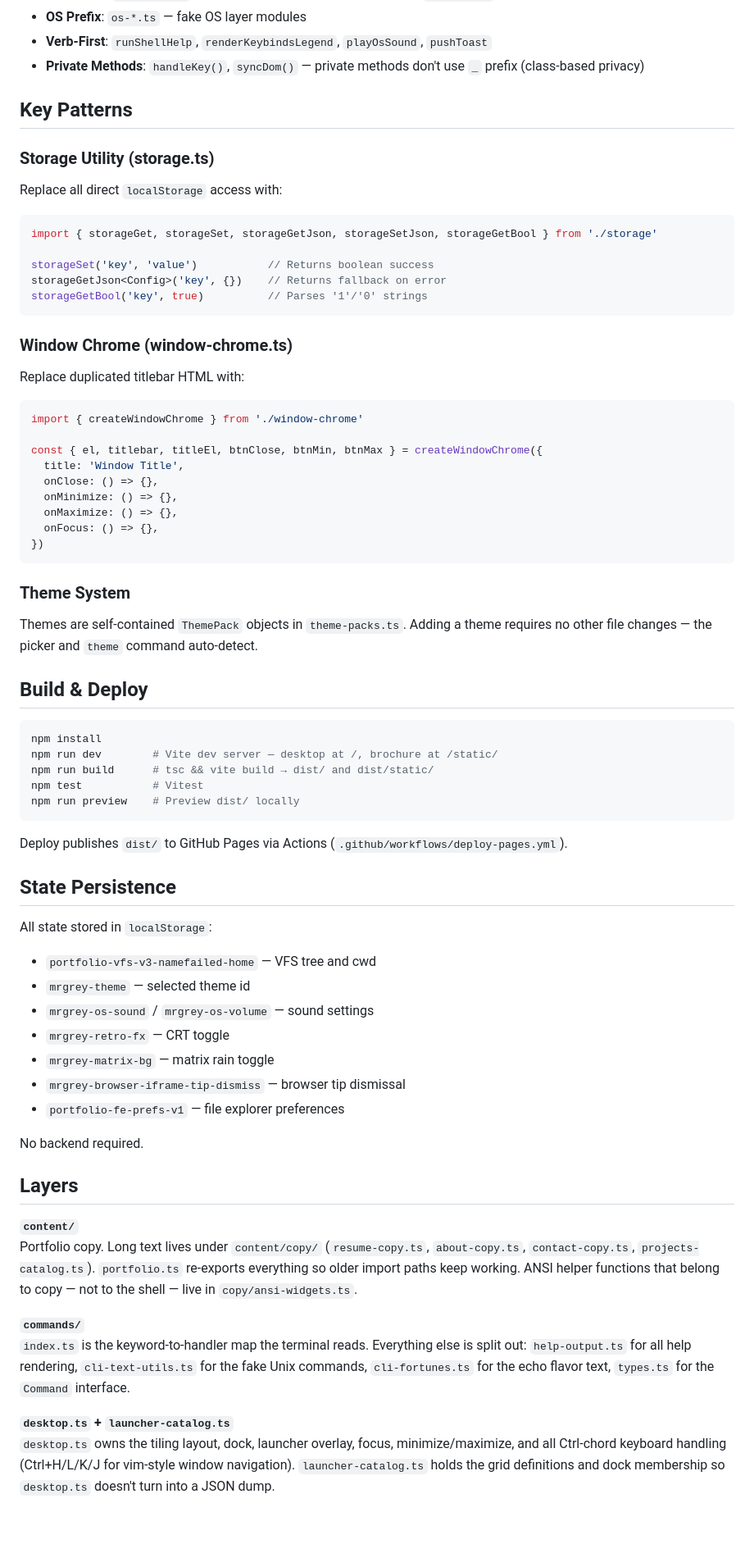
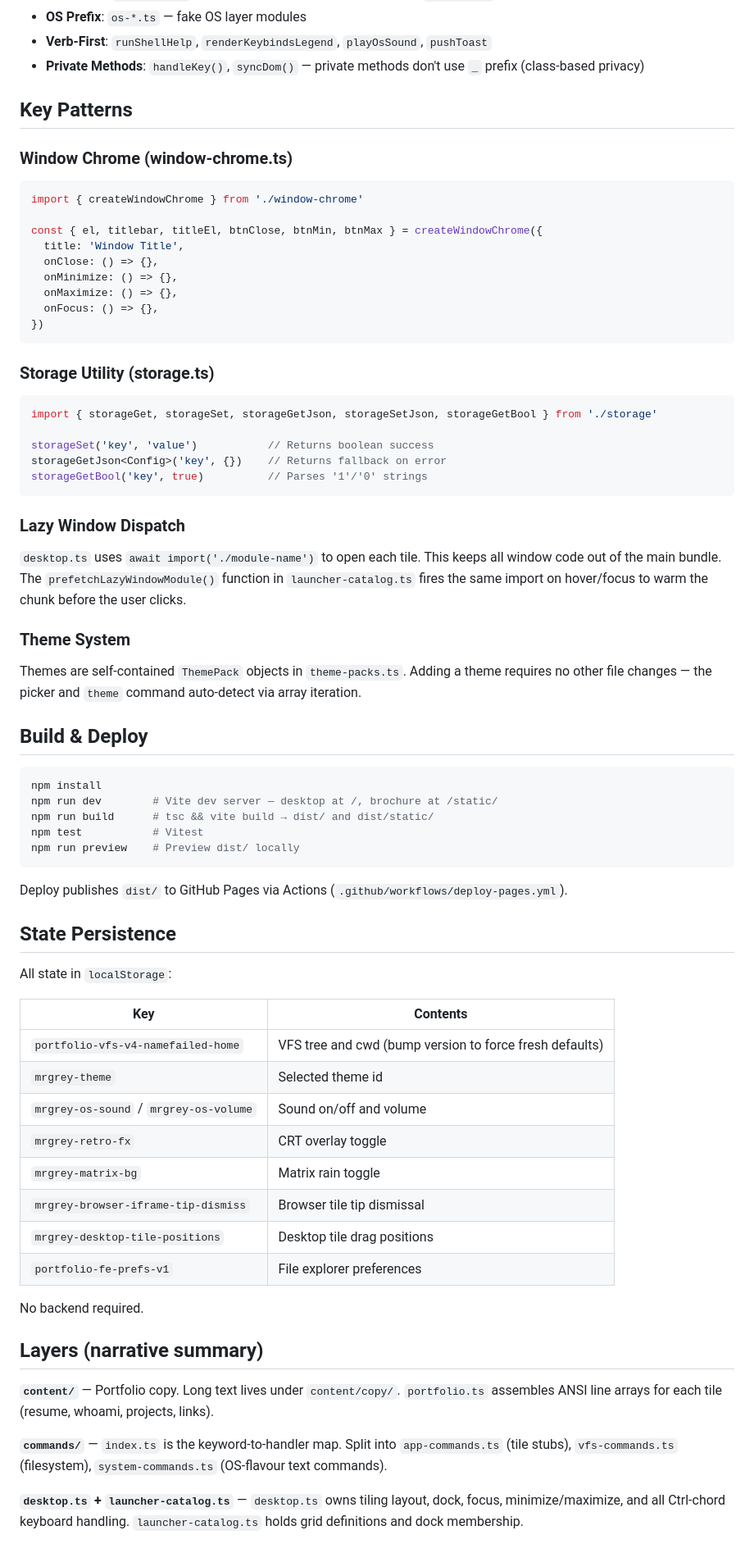
Before and after one commit to namefailed/namefailed.github.io, a Markdown page: docs/ARCHITECTURE.md, the part around one of its changes. Shown at 82% size. Rendered like a GitHub page; blank space fills up the shorter version.

````diff
--- a/docs/ARCHITECTURE.md
+++ b/docs/ARCHITECTURE.md
@@ -109,18 +146,7 @@ Run tests: `npm test`
 
 ## Key Patterns
 
-### Storage Utility (storage.ts)
-Replace all direct `localStorage` access with:
-```typescript
-import { storageGet, storageSet, storageGetJson, storageSetJson, storageGetBool } from './storage'
-
-storageSet('key', 'value')           // Returns boolean success
-storageGetJson<Config>('key', {})    // Returns fallback on error
-storageGetBool('key', true)          // Parses '1'/'0' strings
-```
-
 ### Window Chrome (window-chrome.ts)
-Replace duplicated titlebar HTML with:
 ```typescript
 import { createWindowChrome } from './window-chrome'
 
@@ -133,8 +159,20 @@ const { el, titlebar, titleEl, btnClose, btnMin, btnMax } = createWindowChrome({
 })
 ```
 
+### Storage Utility (storage.ts)
+```typescript
+import { storageGet, storageSet, storageGetJson, storageSetJson, storageGetBool } from './storage'
+
+storageSet('key', 'value')           // Returns boolean success
+storageGetJson<Config>('key', {})    // Returns fallback on error
+storageGetBool('key', true)          // Parses '1'/'0' strings
+```
+
+### Lazy Window Dispatch
+`desktop.ts` uses `await import('./module-name')` to open each tile. This keeps all window code out of the main bundle. The `prefetchLazyWindowModule()` function in `launcher-catalog.ts` fires the same import on hover/focus to warm the chunk before the user clicks.
+
 ### Theme System
-Themes are self-contained `ThemePack` objects in `theme-packs.ts`. Adding a theme requires no other file changes — the picker and `theme` command auto-detect.
+Themes are self-contained `ThemePack` objects in `theme-packs.ts`. Adding a theme requires no other file changes — the picker and `theme` command auto-detect via array iteration.
 
 ## Build & Deploy
 
@@ -150,25 +188,26 @@ Deploy publishes `dist/` to GitHub Pages via Actions (`.github/workflows/deploy-
 
 ## State Persistence
 
-All state stored in `localStorage`:
-- `portfolio-vfs-v3-namefailed-home` — VFS tree and cwd
-- `mrgrey-theme` — selected theme id
-- `mrgrey-os-sound` / `mrgrey-os-volume` — sound settings
-- `mrgrey-retro-fx` — CRT toggle
-- `mrgrey-matrix-bg` — matrix rain toggle
-- `mrgrey-browser-iframe-tip-dismiss` — browser tip dismissal
-- `portfolio-fe-prefs-v1` — file explorer preferences
+All state in `localStorage`:
+
+| Key | Contents |
+|-----|----------|
+| `portfolio-vfs-v4-namefailed-home` | VFS tree and cwd (bump version to force fresh defaults) |
+| `mrgrey-theme` | Selected theme id |
+| `mrgrey-os-sound` / `mrgrey-os-volume` | Sound on/off and volume |
+| `mrgrey-retro-fx` | CRT overlay toggle |
+| `mrgrey-matrix-bg` | Matrix rain toggle |
+| `mrgrey-browser-iframe-tip-dismiss` | Browser tile tip dismissal |
+| `mrgrey-desktop-tile-positions` | Desktop tile drag positions |
+| `portfolio-fe-prefs-v1` | File explorer preferences |
 
 No backend required.
 
-## Layers
+## Layers (narrative summary)
 
-**`content/`**
-Portfolio copy. Long text lives under `content/copy/` (`resume-copy.ts`, `about-copy.ts`, `contact-copy.ts`, `projects-catalog.ts`). `portfolio.ts` re-exports everything so older import paths keep working. ANSI helper functions that belong to copy — not to the shell — live in `copy/ansi-widgets.ts`.
+**`content/`** — Portfolio copy. Long text lives under `content/copy/`. `portfolio.ts` assembles ANSI line arrays for each tile (resume, whoami, projects, links).
 
-**`commands/`**
-`index.ts` is the keyword-to-handler map the terminal reads. Everything else is split out: `help-output.ts` for all help rendering, `cli-text-utils.ts` for the fake Unix commands, `cli-fortunes.ts` for the echo flavor text, `types.ts` for the `Command` interface.
+**`commands/`** — `index.ts` is the keyword-to-handler map. Split into `app-commands.ts` (tile stubs), `vfs-commands.ts` (filesystem), `system-commands.ts` (OS-flavour text commands).
 
-**`desktop.ts` + `launcher-catalog.ts`**
-`desktop.ts` owns the tiling layout, dock, launcher overlay, focus, minimize/maximize, and all Ctrl-chord keyboard handling (Ctrl+H/L/K/J for vim-style window navigation). `launcher-catalog.ts` holds the grid definitions and dock membership so `desktop.ts` doesn't turn into a JSON dump.
+**`desktop.ts` + `launcher-catalog.ts`** — `desktop.ts` owns tiling layout, dock, focus, minimize/maximize, and all Ctrl-chord keyboard handling. `launcher-catalog.ts` holds grid definitions and dock membership.
 
````
Also changed, not shown: other parts of docs/ARCHITECTURE.md (+61 -63 lines), README.md (+17 -9 lines).
